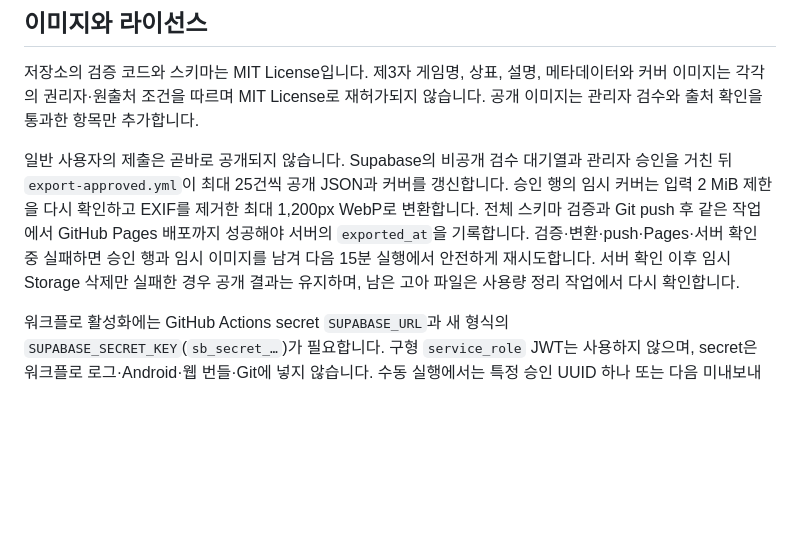
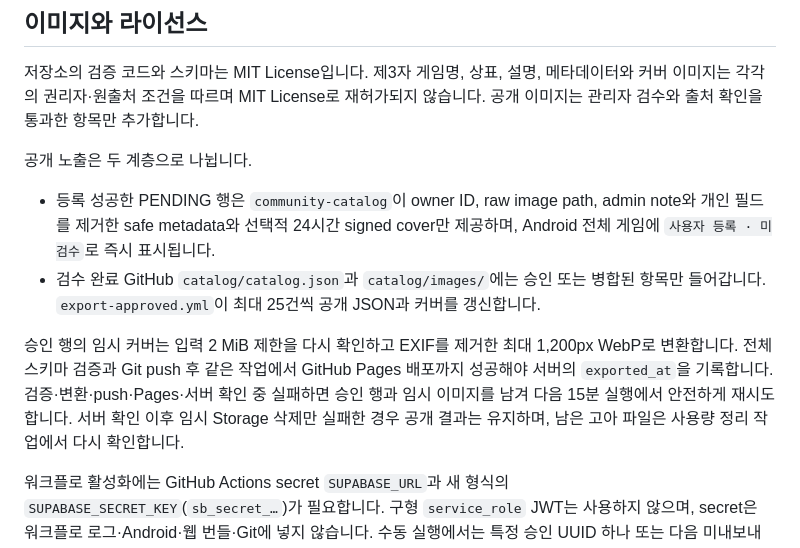
Before and after one commit to jy2834/BoardLog-catalog, a Markdown page: README.md, the part around one of its changes. Rendered like a GitHub page; blank space fills up the shorter version.

```diff
--- a/README.md
+++ b/README.md
@@ -38,7 +38,12 @@ python3 scripts/validate_catalog.py \
 
 저장소의 검증 코드와 스키마는 MIT License입니다. 제3자 게임명, 상표, 설명, 메타데이터와 커버 이미지는 각각의 권리자·원출처 조건을 따르며 MIT License로 재허가되지 않습니다. 공개 이미지는 관리자 검수와 출처 확인을 통과한 항목만 추가합니다.
 
-일반 사용자의 제출은 곧바로 공개되지 않습니다. Supabase의 비공개 검수 대기열과 관리자 승인을 거친 뒤 `export-approved.yml`이 최대 25건씩 공개 JSON과 커버를 갱신합니다. 승인 행의 임시 커버는 입력 2 MiB 제한을 다시 확인하고 EXIF를 제거한 최대 1,200px WebP로 변환합니다. 전체 스키마 검증과 Git push 후 같은 작업에서 GitHub Pages 배포까지 성공해야 서버의 `exported_at`을 기록합니다. 검증·변환·push·Pages·서버 확인 중 실패하면 승인 행과 임시 이미지를 남겨 다음 15분 실행에서 안전하게 재시도합니다. 서버 확인 이후 임시 Storage 삭제만 실패한 경우 공개 결과는 유지하며, 남은 고아 파일은 사용량 정리 작업에서 다시 확인합니다.
+공개 노출은 두 계층으로 나뉩니다.
+
+- 등록 성공한 PENDING 행은 `community-catalog`이 owner ID, raw image path, admin note와 개인 필드를 제거한 safe metadata와 선택적 24시간 signed cover만 제공하며, Android 전체 게임에 `사용자 등록 · 미검수`로 즉시 표시됩니다.
+- 검수 완료 GitHub `catalog/catalog.json`과 `catalog/images/`에는 승인 또는 병합된 항목만 들어갑니다. `export-approved.yml`이 최대 25건씩 공개 JSON과 커버를 갱신합니다.
+
+승인 행의 임시 커버는 입력 2 MiB 제한을 다시 확인하고 EXIF를 제거한 최대 1,200px WebP로 변환합니다. 전체 스키마 검증과 Git push 후 같은 작업에서 GitHub Pages 배포까지 성공해야 서버의 `exported_at`을 기록합니다. 검증·변환·push·Pages·서버 확인 중 실패하면 승인 행과 임시 이미지를 남겨 다음 15분 실행에서 안전하게 재시도합니다. 서버 확인 이후 임시 Storage 삭제만 실패한 경우 공개 결과는 유지하며, 남은 고아 파일은 사용량 정리 작업에서 다시 확인합니다.
 
 워크플로 활성화에는 GitHub Actions secret `SUPABASE_URL`과 새 형식의 `SUPABASE_SECRET_KEY`(`sb_secret_…`)가 필요합니다. 구형 `service_role` JWT는 사용하지 않으며, secret은 워크플로 로그·Android·웹 번들·Git에 넣지 않습니다. 수동 실행에서는 특정 승인 UUID 하나 또는 다음 미내보내기 묶음을 선택할 수 있습니다.
 
```
Also changed, not shown: other parts of README.md (+27 -2 lines), AGENTS.md (+7 -2 lines).
